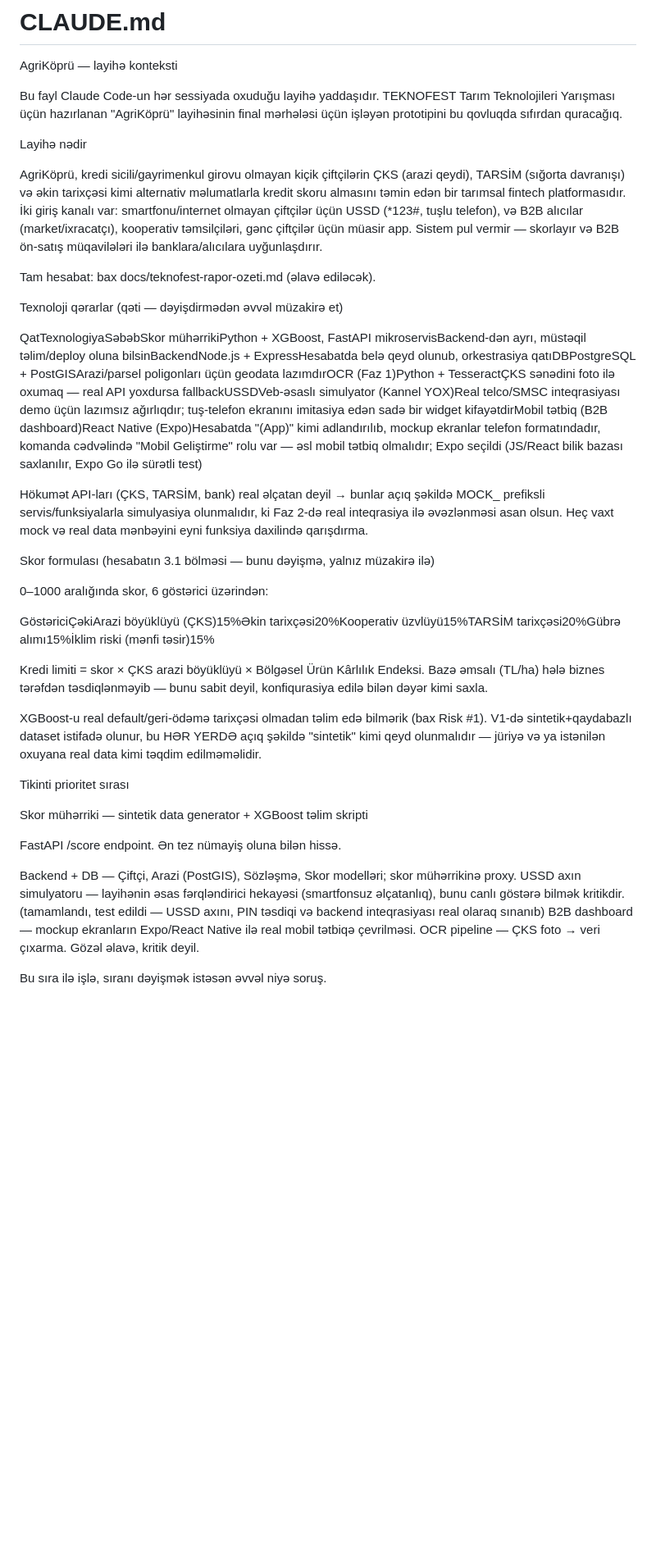
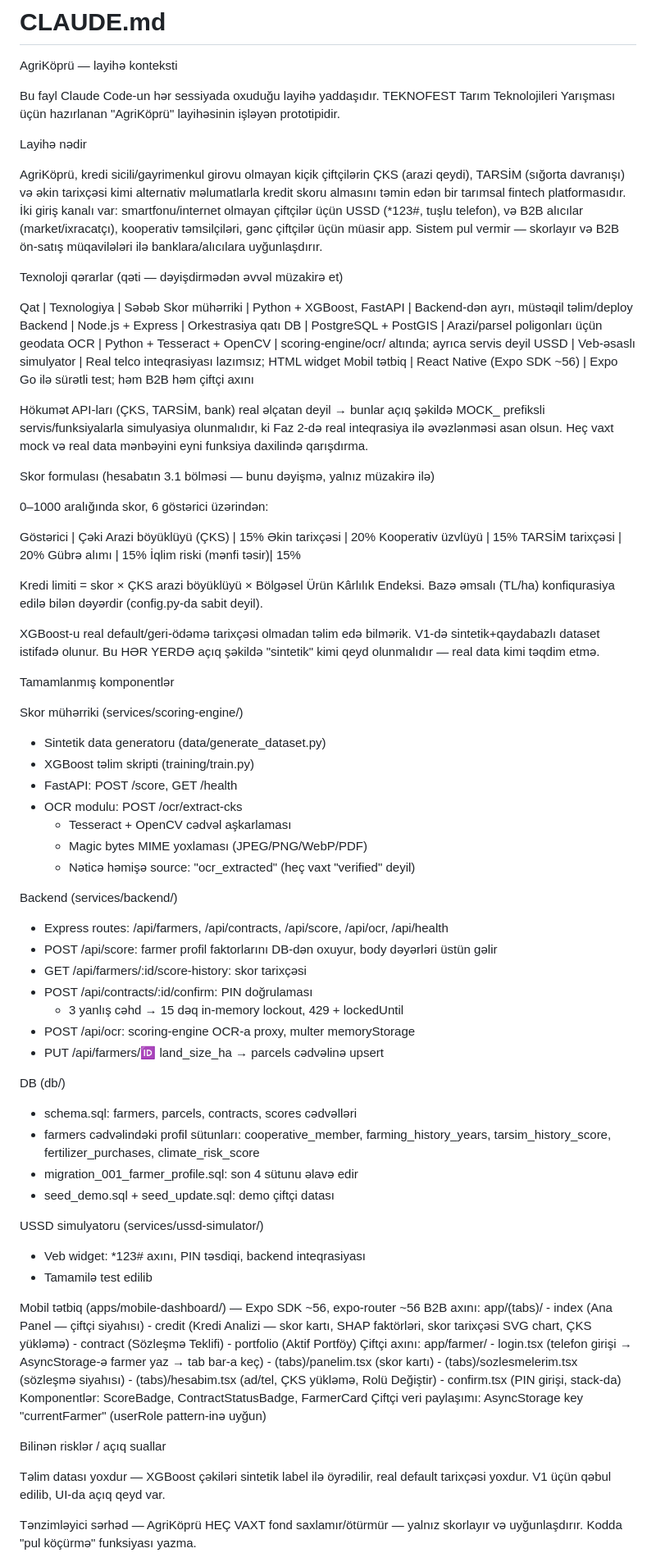
Before and after one commit to aykhanbadalov/agrikopru, a Markdown page: CLAUDE.md, the part around one of its changes. Shown at 82% size. GitHub-like rendering; blank space fills up the shorter version.

```diff
--- a/CLAUDE.md
+++ b/CLAUDE.md
@@ -3,7 +3,7 @@ AgriKöprü — layihə konteksti
 
 Bu fayl Claude Code-un hər sessiyada oxuduğu layihə yaddaşıdır. TEKNOFEST
 Tarım Teknolojileri Yarışması üçün hazırlanan "AgriKöprü" layihəsinin
-final mərhələsi üçün işləyən prototipini bu qovluqda sıfırdan quracağıq.
+işləyən prototipidir.
 
 Layihə nədir
 
@@ -16,11 +16,15 @@ olmayan çiftçilər üçün USSD (*123#, tuşlu telefon), və B2B alıcılar
 müasir app. Sistem pul vermir — skorlayır və B2B ön-satış müqavilələri
 ilə banklara/alıcılara uyğunlaşdırır.
 
-Tam hesabat: bax docs/teknofest-rapor-ozeti.md (əlavə ediləcək).
-
 Texnoloji qərarlar (qəti — dəyişdirmədən əvvəl müzakirə et)
 
-QatTexnologiyaSəbəbSkor mühərrikiPython + XGBoost, FastAPI mikroservisBackend-dən ayrı, müstəqil təlim/deploy oluna bilsinBackendNode.js + ExpressHesabatda belə qeyd olunub, orkestrasiya qatıDBPostgreSQL + PostGISArazi/parsel poligonları üçün geodata lazımdırOCR (Faz 1)Python + TesseractÇKS sənədini foto ilə oxumaq — real API yoxdursa fallbackUSSDVeb-əsaslı simulyator (Kannel YOX)Real telco/SMSC inteqrasiyası demo üçün lazımsız ağırlıqdır; tuş-telefon ekranını imitasiya edən sadə bir widget kifayətdirMobil tətbiq (B2B dashboard)React Native (Expo)Hesabatda "(App)" kimi adlandırılıb, mockup ekranlar telefon formatındadır, komanda cədvəlində "Mobil Geliştirme" rolu var — əsl mobil tətbiq olmalıdır; Expo seçildi (JS/React bilik bazası saxlanılır, Expo Go ilə sürətli test)
+Qat            | Texnologiya                     | Səbəb
+Skor mühərriki | Python + XGBoost, FastAPI       | Backend-dən ayrı, müstəqil təlim/deploy
+Backend        | Node.js + Express               | Orkestrasiya qatı
+DB             | PostgreSQL + PostGIS            | Arazi/parsel poligonları üçün geodata
+OCR            | Python + Tesseract + OpenCV     | scoring-engine/ocr/ altında; ayrıca servis deyil
+USSD           | Veb-əsaslı simulyator           | Real telco inteqrasiyası lazımsız; HTML widget
+Mobil tətbiq   | React Native (Expo SDK ~56)     | Expo Go ilə sürətli test; həm B2B həm çiftçi axını
 
 Hökumət API-ları (ÇKS, TARSİM, bank) real əlçatan deyil → bunlar açıq
 şəkildə MOCK_ prefiksli servis/funksiyalarla simulyasiya olunmalıdır,
@@ -31,35 +35,74 @@ Skor formulası (hesabatın 3.1 bölməsi — bunu dəyişmə, yalnız müzakir
 
 0–1000 aralığında skor, 6 göstərici üzərindən:
 
-GöstəriciÇəkiArazi böyüklüyü (ÇKS)15%Əkin tarixçəsi20%Kooperativ üzvlüyü15%TARSİM tarixçəsi20%Gübrə alımı15%İklim riski (mənfi təsir)15%
+Göstərici                | Çəki
+Arazi böyüklüyü (ÇKS)   | 15%
+Əkin tarixçəsi           | 20%
+Kooperativ üzvlüyü       | 15%
+TARSİM tarixçəsi         | 20%
+Gübrə alımı              | 15%
+İqlim riski (mənfi təsir)| 15%
 
 Kredi limiti = skor × ÇKS arazi böyüklüyü × Bölgəsel Ürün Kârlılık
-Endeksi. Bazə əmsalı (TL/ha) hələ biznes tərəfdən təsdiqlənməyib —
-bunu sabit deyil, konfiqurasiya edilə bilən dəyər kimi saxla.
+Endeksi. Bazə əmsalı (TL/ha) konfiqurasiya edilə bilən dəyərdir
+(config.py-da sabit deyil).
 
-XGBoost-u real default/geri-ödəmə tarixçəsi olmadan təlim edə bilmərik
-(bax Risk #1). V1-də sintetik+qaydabazlı dataset istifadə olunur, bu
-HƏR YERDƏ açıq şəkildə "sintetik" kimi qeyd olunmalıdır — jüriyə və ya
-istənilən oxuyana real data kimi təqdim edilməməlidir.
+XGBoost-u real default/geri-ödəmə tarixçəsi olmadan təlim edə bilmərik.
+V1-də sintetik+qaydabazlı dataset istifadə olunur. Bu HƏR YERDƏ açıq
+şəkildə "sintetik" kimi qeyd olunmalıdır — real data kimi təqdim etmə.
 
-Tikinti prioritet sırası
+Tamamlanmış komponentlər
 
+Skor mühərriki (services/scoring-engine/)
+  - Sintetik data generatoru (data/generate_dataset.py)
+  - XGBoost təlim skripti (training/train.py)
+  - FastAPI: POST /score, GET /health
+  - OCR modulu: POST /ocr/extract-cks
+    - Tesseract + OpenCV cədvəl aşkarlaması
+    - Magic bytes MIME yoxlaması (JPEG/PNG/WebP/PDF)
+    - Nəticə həmişə source: "ocr_extracted" (heç vaxt "verified" deyil)
 
-Skor mühərriki — sintetik data generator + XGBoost təlim skripti
+Backend (services/backend/)
+  - Express routes: /api/farmers, /api/contracts, /api/score, /api/ocr, /api/health
+  - POST /api/score: farmer profil faktorlarını DB-dən oxuyur, body dəyərləri üstün gəlir
+  - GET /api/farmers/:id/score-history: skor tarixçəsi
+  - POST /api/contracts/:id/confirm: PIN doğrulaması
+    - 3 yanlış cəhd → 15 dəq in-memory lockout, 429 + lockedUntil
+  - POST /api/ocr: scoring-engine OCR-a proxy, multer memoryStorage
+  - PUT /api/farmers/:id: land_size_ha → parcels cədvəlinə upsert
 
-FastAPI /score endpoint. Ən tez nümayiş oluna bilən hissə.
+DB (db/)
+  - schema.sql: farmers, parcels, contracts, scores cədvəlləri
+  - farmers cədvəlindəki profil sütunları:
+    cooperative_member, farming_history_years, tarsim_history_score,
+    fertilizer_purchases, climate_risk_score
+  - migration_001_farmer_profile.sql: son 4 sütunu əlavə edir
+  - seed_demo.sql + seed_update.sql: demo çiftçi datası
 
+USSD simulyatoru (services/ussd-simulator/)
+  - Veb widget: *123# axını, PIN təsdiqi, backend inteqrasiyası
+  - Tamamilə test edilib
 
+Mobil tətbiq (apps/mobile-dashboard/) — Expo SDK ~56, expo-router ~56
+  B2B axını: app/(tabs)/
+    - index (Ana Panel — çiftçi siyahısı)
+    - credit (Kredi Analizi — skor kartı, SHAP faktörləri, skor tarixçəsi SVG chart, ÇKS yükləmə)
+    - contract (Sözleşmə Teklifi)
+    - portfolio (Aktif Portföy)
+  Çiftçi axını: app/farmer/
+    - login.tsx (telefon girişi → AsyncStorage-ə farmer yaz → tab bar-a keç)
+    - (tabs)/panelim.tsx (skor kartı)
+    - (tabs)/sozlesmelerim.tsx (sözleşmə siyahısı)
+    - (tabs)/hesabim.tsx (ad/tel, ÇKS yükləmə, Rolü Değiştir)
+    - confirm.tsx (PIN girişi, stack-da)
+  Komponentlər: ScoreBadge, ContractStatusBadge, FarmerCard
+  Çiftçi veri paylaşımı: AsyncStorage key "currentFarmer" (userRole pattern-inə uyğun)
 
-Backend + DB — Çiftçi, Arazi (PostGIS), Sözləşmə, Skor modelləri;
-skor mühərrikinə proxy.
-USSD axın simulyatoru — layihənin əsas fərqləndirici hekayəsi
-(smartfonsuz əlçatanlıq), bunu canlı göstərə bilmək kritikdir.
-(tamamlandı, test edildi — USSD axını, PIN təsdiqi və backend
-inteqrasiyası real olaraq sınanıb)
-B2B dashboard — mockup ekranların Expo/React Native ilə real mobil tətbiqə çevrilməsi.
-OCR pipeline — ÇKS foto → veri çıxarma. Gözəl əlavə, kritik deyil.
+Bilinən risklər / açıq suallar
 
+Təlim datası yoxdur — XGBoost çəkiləri sintetik label ilə öyrədilir,
+real default tarixçəsi yoxdur. V1 üçün qəbul edilib, UI-da açıq qeyd var.
 
-Bu sıra ilə işlə, sıranı dəyişmək istəsən əvvəl niyə soruş.
+Tənzimləyici sərhəd — AgriKöprü HEÇ VAXT fond saxlamır/ötürmür —
+yalnız skorlayır və uyğunlaşdırır. Kodda "pul köçürmə" funksiyası yazma.
 
```
Also changed, not shown: other parts of CLAUDE.md (+42 -39 lines), README.md (added, +228 -0 lines).
